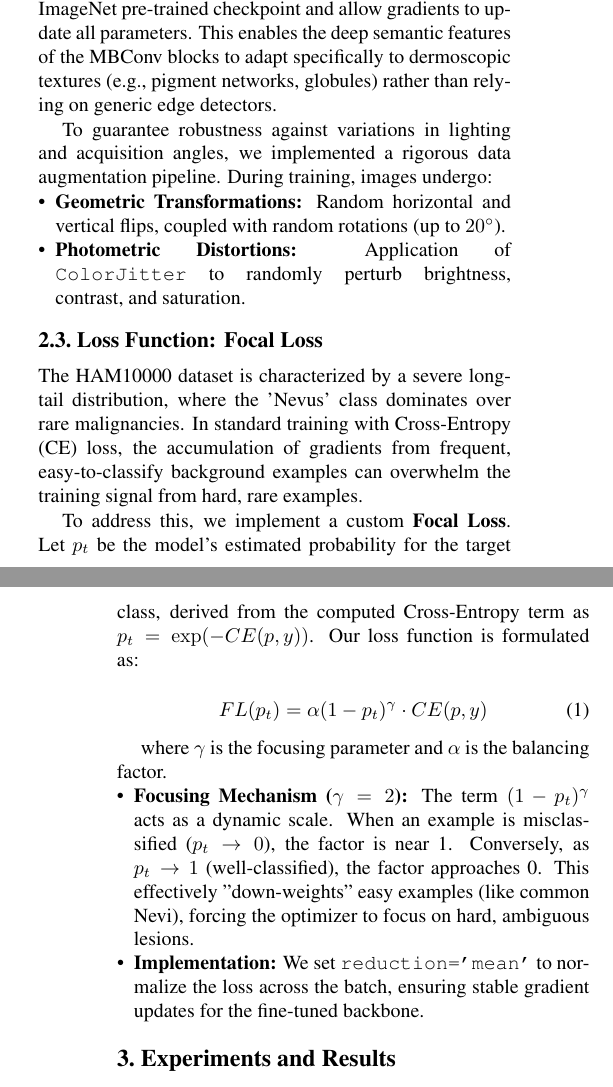
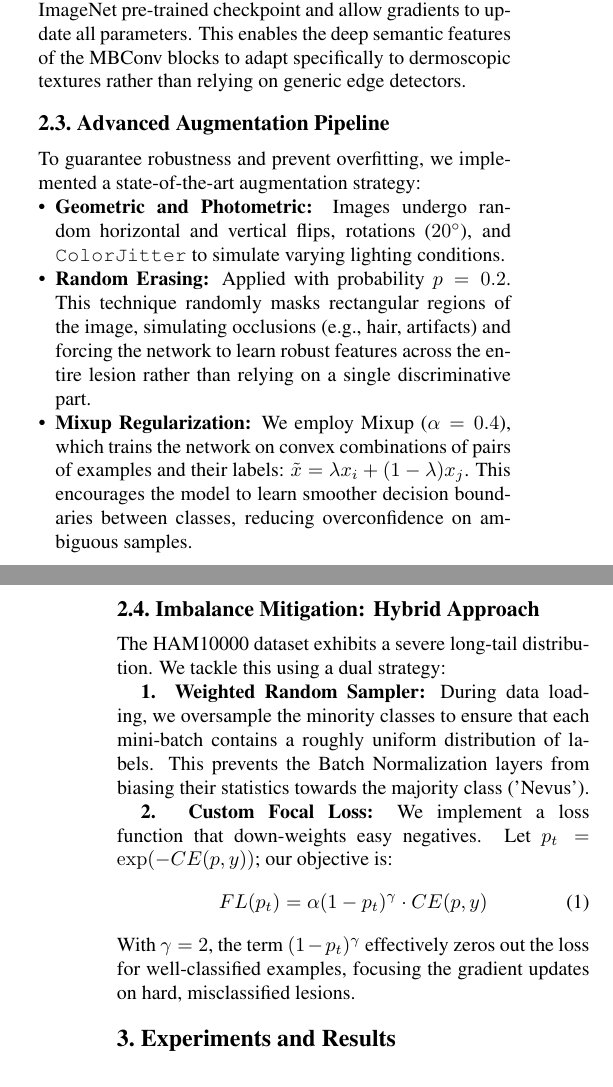
Before and after one commit to lucs-226/skin-lesion-classifier, a LaTeX paper (report/main.tex, which reads report/sec/2_methodology.tex): two parts of the columns of pages 1 and 2 of 2, joined at a grey line, cut so that both start at the same text. Compiled offline with pdfLaTeX.

Commit message:
Update 2_methodology.tex

```diff
--- a/report/sec/2_methodology.tex
+++ b/report/sec/2_methodology.tex
@@ -5,26 +5,24 @@
 We employ EfficientNet-B3, selected for its optimal trade-off between parameter efficiency (approx. 12M parameters) and feature extraction capability. The network utilizes compound scaling to uniformly scale network width, depth, and resolution ($300 \times 300$ pixels), ensuring that the receptive fields are sufficiently large to capture dermatological patterns.
 
 \subsection{Training Strategy}
-Contrary to standard transfer learning approaches that often freeze the convolutional backbone, we employ a \textbf{Full Fine-Tuning} strategy. The entire EfficientNet-B3 architecture is trainable from the first epoch. We initialize weights from an ImageNet pre-trained checkpoint and allow gradients to update all parameters. This enables the deep semantic features of the MBConv blocks to adapt specifically to dermoscopic textures (e.g., pigment networks, globules) rather than relying on generic edge detectors.
+Contrary to standard transfer learning approaches that often freeze the convolutional backbone, we employ a \textbf{Full Fine-Tuning} strategy. The entire EfficientNet-B3 architecture is trainable from the first epoch. We initialize weights from an ImageNet pre-trained checkpoint and allow gradients to update all parameters. This enables the deep semantic features of the MBConv blocks to adapt specifically to dermoscopic textures rather than relying on generic edge detectors.
 
-To guarantee robustness against variations in lighting and acquisition angles, we implemented a rigorous data augmentation pipeline. During training, images undergo:
+\subsection{Advanced Augmentation Pipeline}
+To guarantee robustness and prevent overfitting, we implemented a state-of-the-art augmentation strategy:
 \begin{itemize}
-    \item \textbf{Geometric Transformations:} Random horizontal and vertical flips, coupled with random rotations (up to $20^{\circ}$).
-    \item \textbf{Photometric Distortions:} Application of \texttt{ColorJitter} to randomly perturb brightness, contrast, and saturation.
+    \item \textbf{Geometric and Photometric:} Images undergo random horizontal and vertical flips, rotations ($20^{\circ}$), and \texttt{ColorJitter} to simulate varying lighting conditions.
+    \item \textbf{Random Erasing:} Applied with probability $p=0.2$. This technique randomly masks rectangular regions of the image, simulating occlusions (e.g., hair, artifacts) and forcing the network to learn robust features across the entire lesion rather than relying on a single discriminative part.
+    \item \textbf{Mixup Regularization:} We employ Mixup ($\alpha=0.4$), which trains the network on convex combinations of pairs of examples and their labels: $\tilde{x} = \lambda x_i + (1-\lambda) x_j$. This encourages the model to learn smoother decision boundaries between classes, reducing overconfidence on ambiguous samples.
 \end{itemize}
 
-\subsection{Loss Function: Focal Loss}
-The HAM10000 dataset is characterized by a severe long-tail distribution, where the 'Nevus' class dominates over rare malignancies. In standard training with Cross-Entropy (CE) loss, the accumulation of gradients from frequent, easy-to-classify background examples can overwhelm the training signal from hard, rare examples.
+\subsection{Imbalance Mitigation: Hybrid Approach}
+The HAM10000 dataset exhibits a severe long-tail distribution. We tackle this using a dual strategy:
 
-To address this, we implement a custom \textbf{Focal Loss}. Let $p_t$ be the model's estimated probability for the target class, derived from the computed Cross-Entropy term as $p_t = \exp(-CE(p, y))$. Our loss function is formulated as:
+\textbf{1. Weighted Random Sampler:} During data loading, we oversample the minority classes to ensure that each mini-batch contains a roughly uniform distribution of labels. This prevents the Batch Normalization layers from biasing their statistics towards the majority class ('Nevus').
 
+\textbf{2. Custom Focal Loss:} We implement a loss function that down-weights easy negatives. Let $p_t = \exp(-CE(p, y))$; our objective is:
 \begin{equation}
     FL(p_t) = \alpha (1 - p_t)^\gamma \cdot CE(p, y)
     \label{eq:focal_loss}
 \end{equation}
-
-where $\gamma$ is the focusing parameter and $\alpha$ is the balancing factor.
-\begin{itemize}
-    \item \textbf{Focusing Mechanism ($\gamma=2$):} The term $(1 - p_t)^\gamma$ acts as a dynamic scale. When an example is misclassified ($p_t \to 0$), the factor is near 1. Conversely, as $p_t \to 1$ (well-classified), the factor approaches 0. This effectively "down-weights" easy examples (like common Nevi), forcing the optimizer to focus on hard, ambiguous lesions.
-    \item \textbf{Implementation:} We set \texttt{reduction='mean'} to normalize the loss across the batch, ensuring stable gradient updates for the fine-tuned backbone.
-\end{itemize}
+With $\gamma=2$, the term $(1 - p_t)^\gamma$ effectively zeros out the loss for well-classified examples, focusing the gradient updates on hard, misclassified lesions.
```
